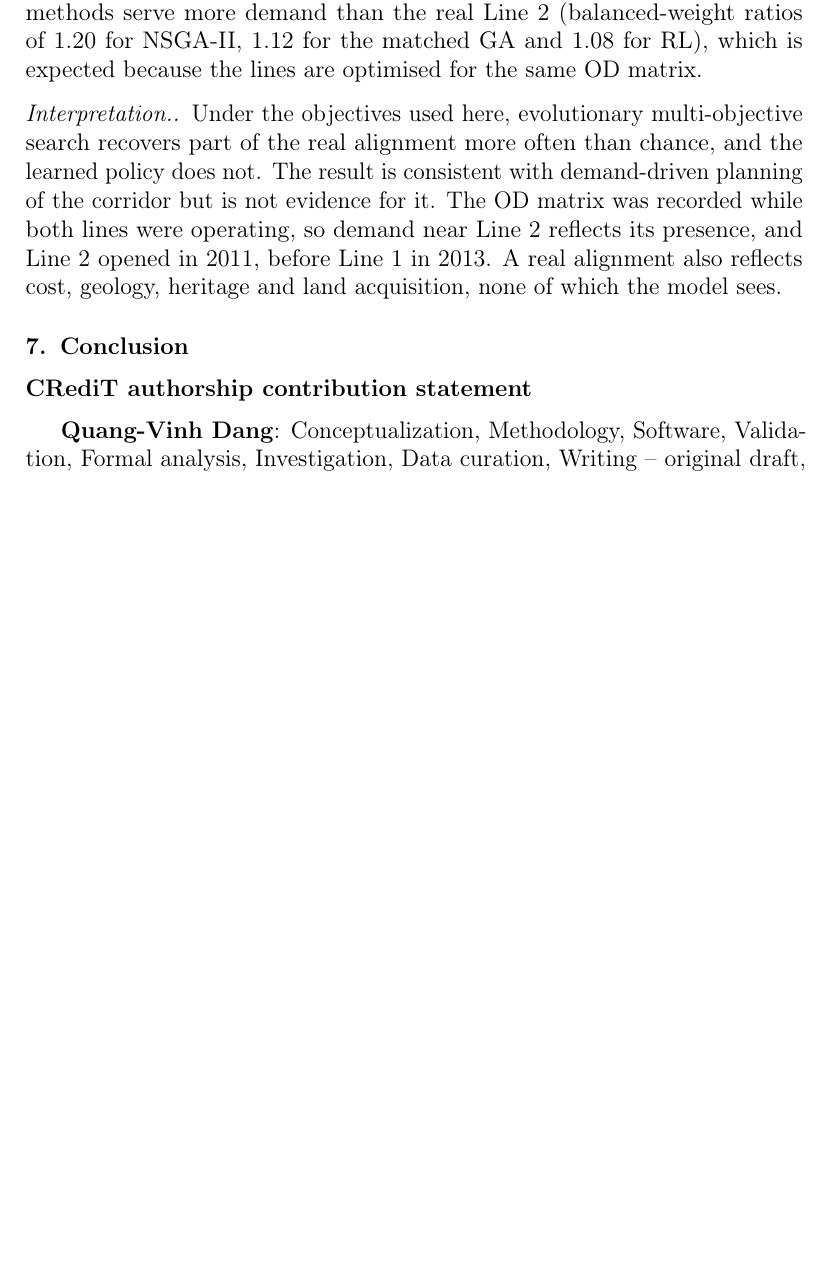
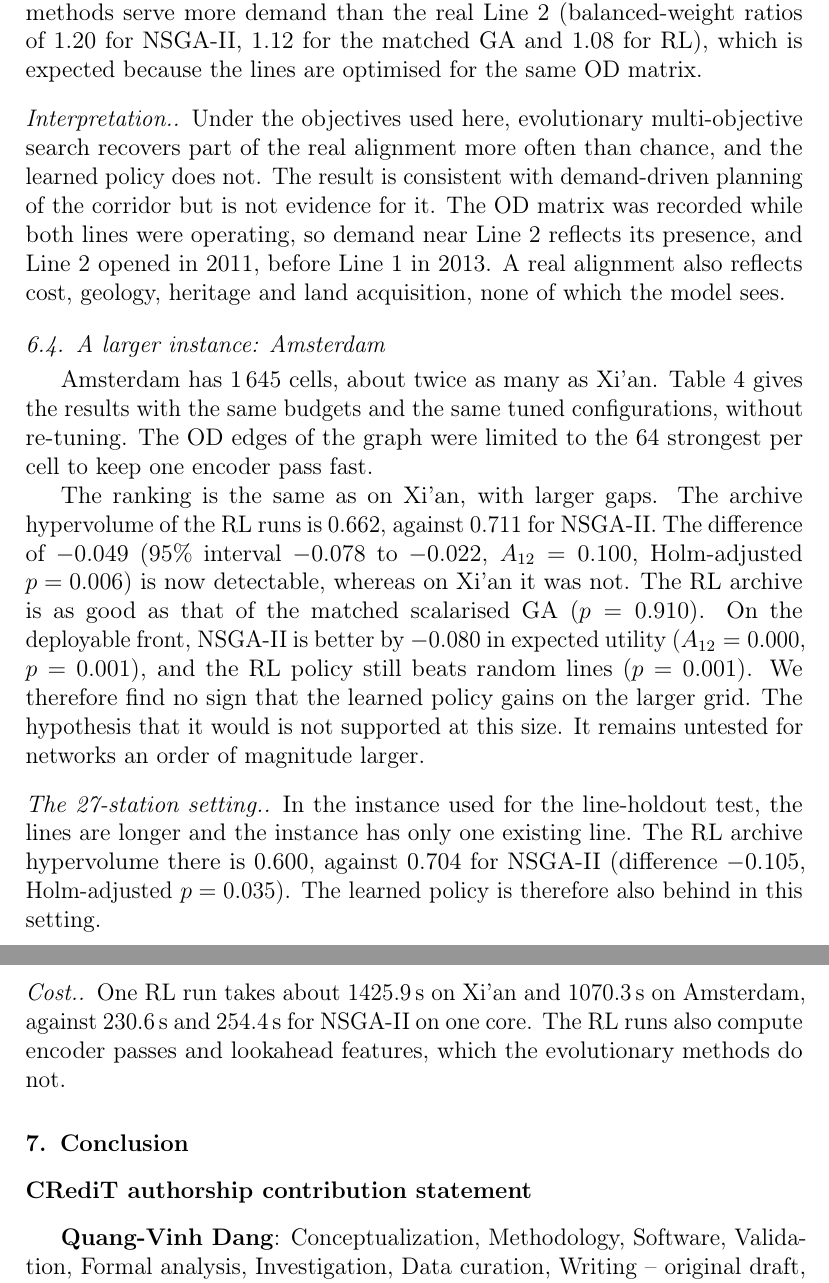
Before and after one commit to vinhqdang/metro_expansion, a LaTeX paper (manuscript/main_new.tex, which reads manuscript/draft/sec6_results.tex): part of page 13 of 17 before the commit and two parts of pages 13 and 14 of 19 after it, the two joined at a grey line, cut so that both start at the same text, the shorter picture padded with empty space. Compiled offline with pdfLaTeX.

Commit message:
Draft Amsterdam results section

```diff
--- a/manuscript/draft/sec6_results.tex
+++ b/manuscript/draft/sec6_results.tex
@@ -31,3 +31,14 @@ We remove Line~2 from the instance and ask each method for a 27-station extensio
 \paragraph{Result.} NSGA-II reaches an F1 of \HoldoutNSGAVertexFOne\ at the demand vertex ($A_{12}=\HoldoutVsRandomNSGAVertexA$ against the random reference, Holm-adjusted $p=\HoldoutVsRandomNSGAVertexPHolm$) and \HoldoutNSGABalancedFOne\ at the balanced weight ($p=\HoldoutVsRandomNSGABalancedPHolm$). The matched scalarised GA reaches \HoldoutGAMatchedBalancedFOne\ at the balanced weight ($p=\HoldoutVsRandomGAMatchedBalancedPHolm$). The RL policy reaches \HoldoutRLVertexFOne\ and \HoldoutRLBalancedFOne\ at the two settings, which we cannot distinguish from the random reference ($p=\HoldoutVsRandomRLVertexPHolm$ and $\HoldoutVsRandomRLBalancedPHolm$). The standard deviations over seeds are large, for example $\pm\,\HoldoutNSGABalancedFOneSd$ for NSGA-II, so these are statements about averages. The lines of these three methods serve more demand than the real Line~2 (balanced-weight ratios of \HoldoutNSGABalancedRatio\ for NSGA-II, \HoldoutGAMatchedBalancedRatio\ for the matched GA and \HoldoutRLBalancedRatio\ for RL), which is expected because the lines are optimised for the same OD matrix.
 
 \paragraph{Interpretation.} Under the objectives used here, evolutionary multi-objective search recovers part of the real alignment more often than chance, and the learned policy does not. The result is consistent with demand-driven planning of the corridor but is not evidence for it. The OD matrix was recorded while both lines were operating, so demand near Line~2 reflects its presence, and Line~2 opened in 2011, before Line~1 in 2013. A real alignment also reflects cost, geology, heritage and land acquisition, none of which the model sees.
+
+\subsection{A larger instance: Amsterdam}\label{sec:res-amsterdam}
+Amsterdam has $1\,645$ cells, about twice as many as Xi'an. Table~\ref{tab:main_amsterdam_full} gives the results with the same budgets and the same tuned configurations, without re-tuning. The OD edges of the graph were limited to the 64 strongest per cell to keep one encoder pass fast.
+
+\input{generated/tab_main_amsterdam_full.tex}
+
+The ranking is the same as on Xi'an, with larger gaps. The archive hypervolume of the RL runs is \AmsterdamRLArchHv, against \AmsterdamNSGAArchHv\ for NSGA-II. The difference of \AmsterdamRLvsNSGAArchHvDiff\ (95\% interval \AmsterdamRLvsNSGAArchHvDiffLo\ to \AmsterdamRLvsNSGAArchHvDiffHi, $A_{12}=\AmsterdamRLvsNSGAArchHvVda$, Holm-adjusted $p=\AmsterdamRLvsNSGAArchHvPHolm$) is now detectable, whereas on Xi'an it was not. The RL archive is as good as that of the matched scalarised GA ($p=\AmsterdamRLvsGAMatchedArchHvPHolm$). On the deployable front, NSGA-II is better by \AmsterdamRLvsNSGAPolicyEumDiff\ in expected utility ($A_{12}=\AmsterdamRLvsNSGAPolicyEumVda$, $p=\AmsterdamRLvsNSGAPolicyEumPHolm$), and the RL policy still beats random lines ($p=\AmsterdamRLvsRandomPolicyEumPHolm$). We therefore find no sign that the learned policy gains on the larger grid. The hypothesis that it would is not supported at this size. It remains untested for networks an order of magnitude larger.
+
+\paragraph{The 27-station setting.} In the instance used for the line-holdout test, the lines are longer and the instance has only one existing line. The RL archive hypervolume there is \XianLineOneOnlyRLArchHv, against \XianLineOneOnlyNSGAArchHv\ for NSGA-II (difference \XianLineOneOnlyRLvsNSGAArchHvDiff, Holm-adjusted $p=\XianLineOneOnlyRLvsNSGAArchHvPHolm$). The learned policy is therefore also behind in this setting.
+
+\paragraph{Cost.} One RL run takes about \XianRLWall\,s on Xi'an and \AmsterdamRLWall\,s on Amsterdam, against \XianNSGAWall\,s and \AmsterdamNSGAWall\,s for NSGA-II on one core. The RL runs also compute encoder passes and lookahead features, which the evolutionary methods do not.
```
